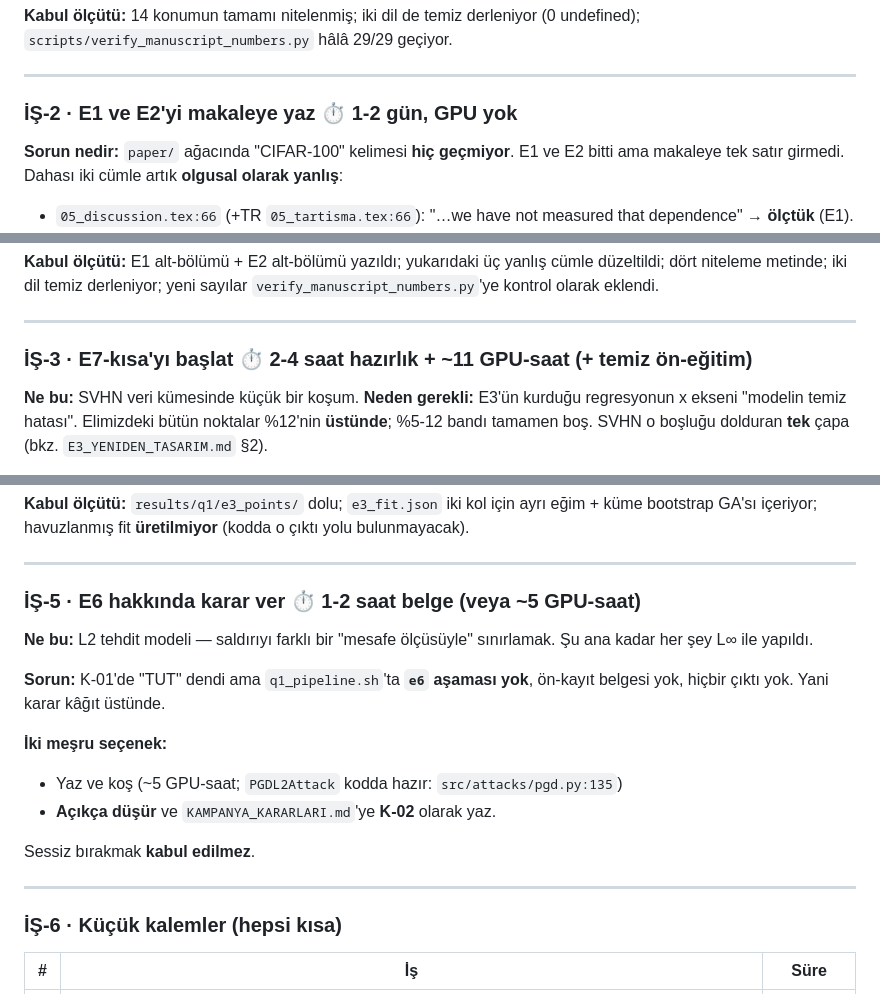
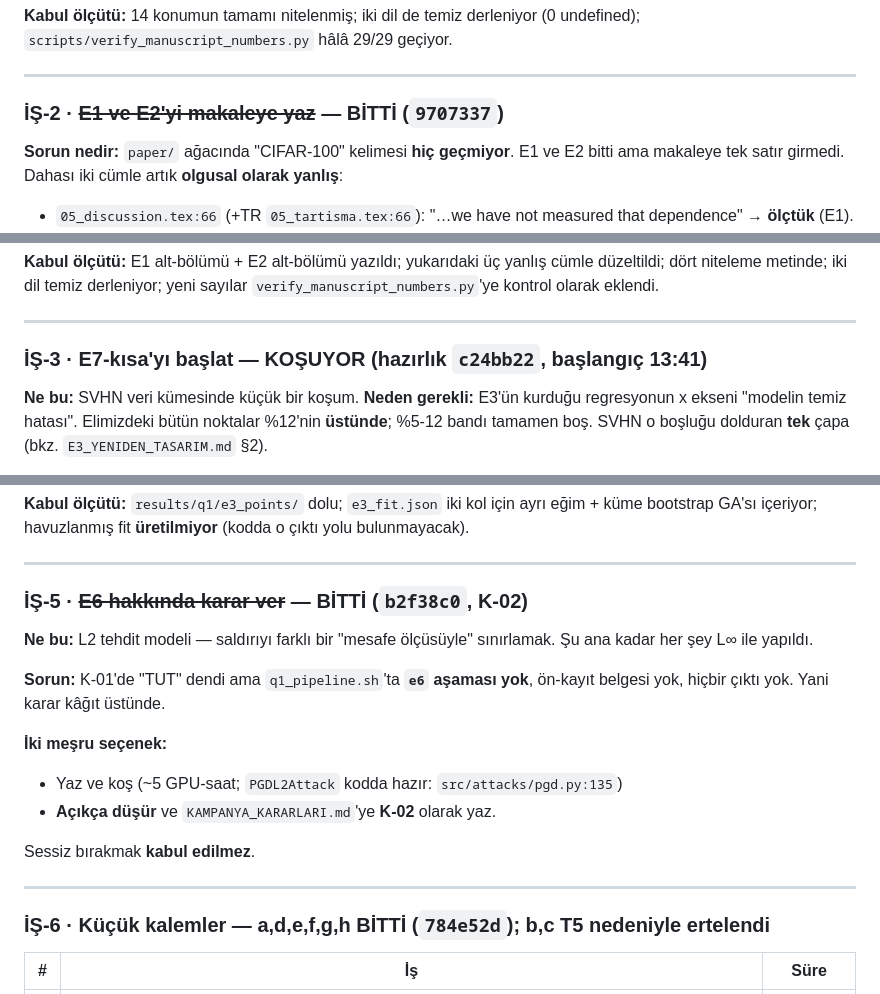
Before and after one commit to cagrisahin58/adeb_sci_1, a Markdown page: results/q1_research/DEVAM_TALIMATI.md, 3 parts joined by grey strips. Drawn GitHub-style.

```diff
--- a/results/q1_research/DEVAM_TALIMATI.md
+++ b/results/q1_research/DEVAM_TALIMATI.md
@@ -153,7 +199,7 @@ nitelemesi ekle. Öz (`main.tex`) için kısa biçim yeterli.
 
 ---
 
-### İŞ-2 · E1 ve E2'yi makaleye yaz  ⏱ 1-2 gün, GPU yok
+### İŞ-2 · ~~E1 ve E2'yi makaleye yaz~~ — **BİTTİ** (`9707337`)
 
 **Sorun nedir:** `paper/` ağacında "CIFAR-100" kelimesi **hiç geçmiyor**.
 E1 ve E2 bitti ama makaleye tek satır girmedi. Dahası iki cümle artık
@@ -202,7 +248,7 @@ sayılar `verify_manuscript_numbers.py`'ye kontrol olarak eklendi.
 
 ---
 
-### İŞ-3 · E7-kısa'yı başlat  ⏱ 2-4 saat hazırlık + ~11 GPU-saat (+ temiz ön-eğitim)
+### İŞ-3 · E7-kısa'yı başlat — **KOŞUYOR** (hazırlık `c24bb22`, başlangıç 13:41)
 
 **Ne bu:** SVHN veri kümesinde küçük bir koşum. **Neden gerekli:** E3'ün
 kurduğu regresyonun x ekseni "modelin temiz hatası". Elimizdeki bütün noktalar
@@ -268,7 +314,7 @@ ayrı eğim + küme bootstrap GA'sı içeriyor; havuzlanmış fit **üretilmiyor
 
 ---
 
-### İŞ-5 · E6 hakkında karar ver  ⏱ 1-2 saat belge (veya ~5 GPU-saat)
+### İŞ-5 · ~~E6 hakkında karar ver~~ — **BİTTİ** (`b2f38c0`, K-02)
 
 **Ne bu:** L2 tehdit modeli — saldırıyı farklı bir "mesafe ölçüsüyle"
 sınırlamak. Şu ana kadar her şey L∞ ile yapıldı.
@@ -284,7 +330,7 @@ Sessiz bırakmak **kabul edilmez**.
 
 ---
 
-### İŞ-6 · Küçük kalemler (hepsi kısa)
+### İŞ-6 · Küçük kalemler — **a,d,e,f,g,h BİTTİ** (`784e52d`); b,c T5 nedeniyle ertelendi
 
 | # | İş | Süre |
 |---|---|---|
```
Also changed, not shown: other parts of results/q1_research/DEVAM_TALIMATI.md (+52 -6 lines).
